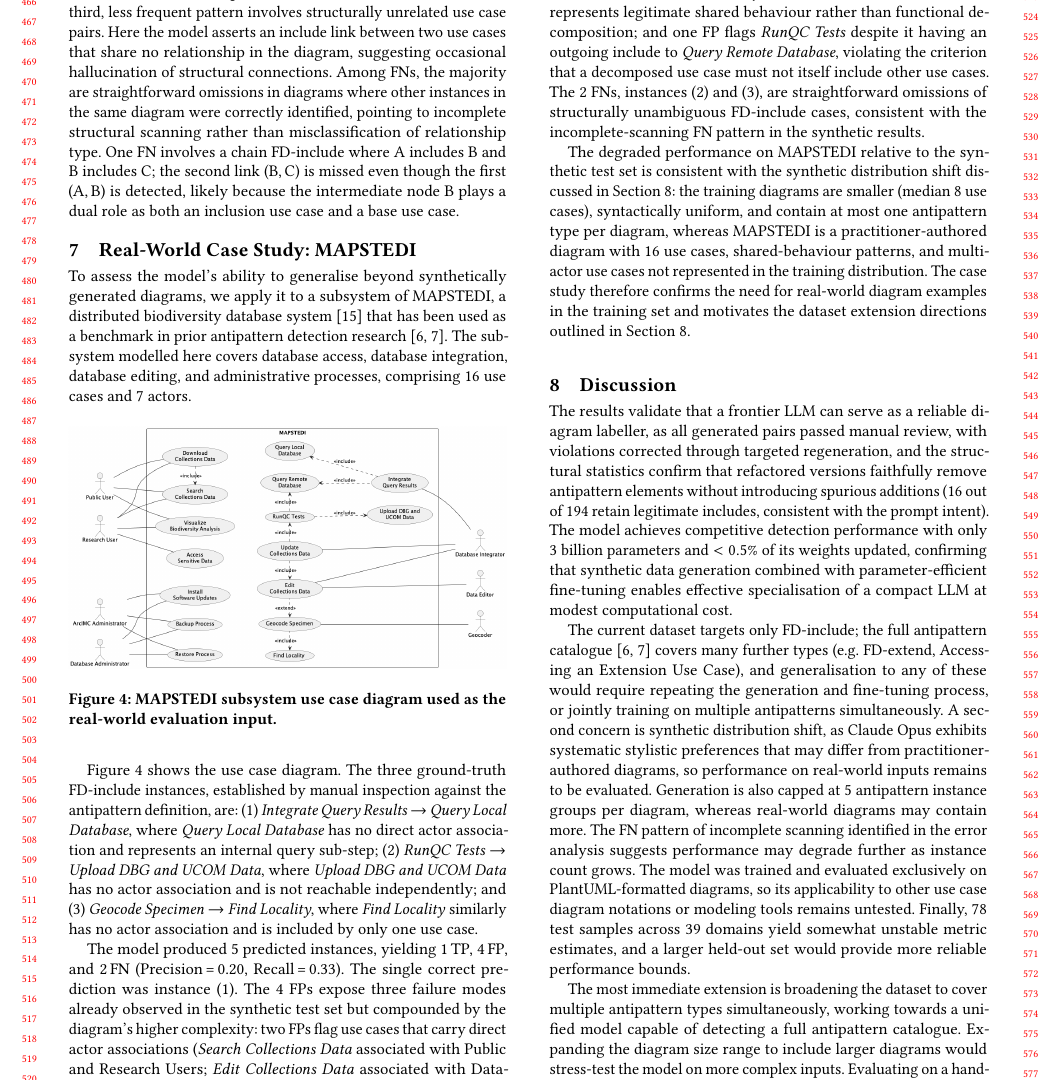
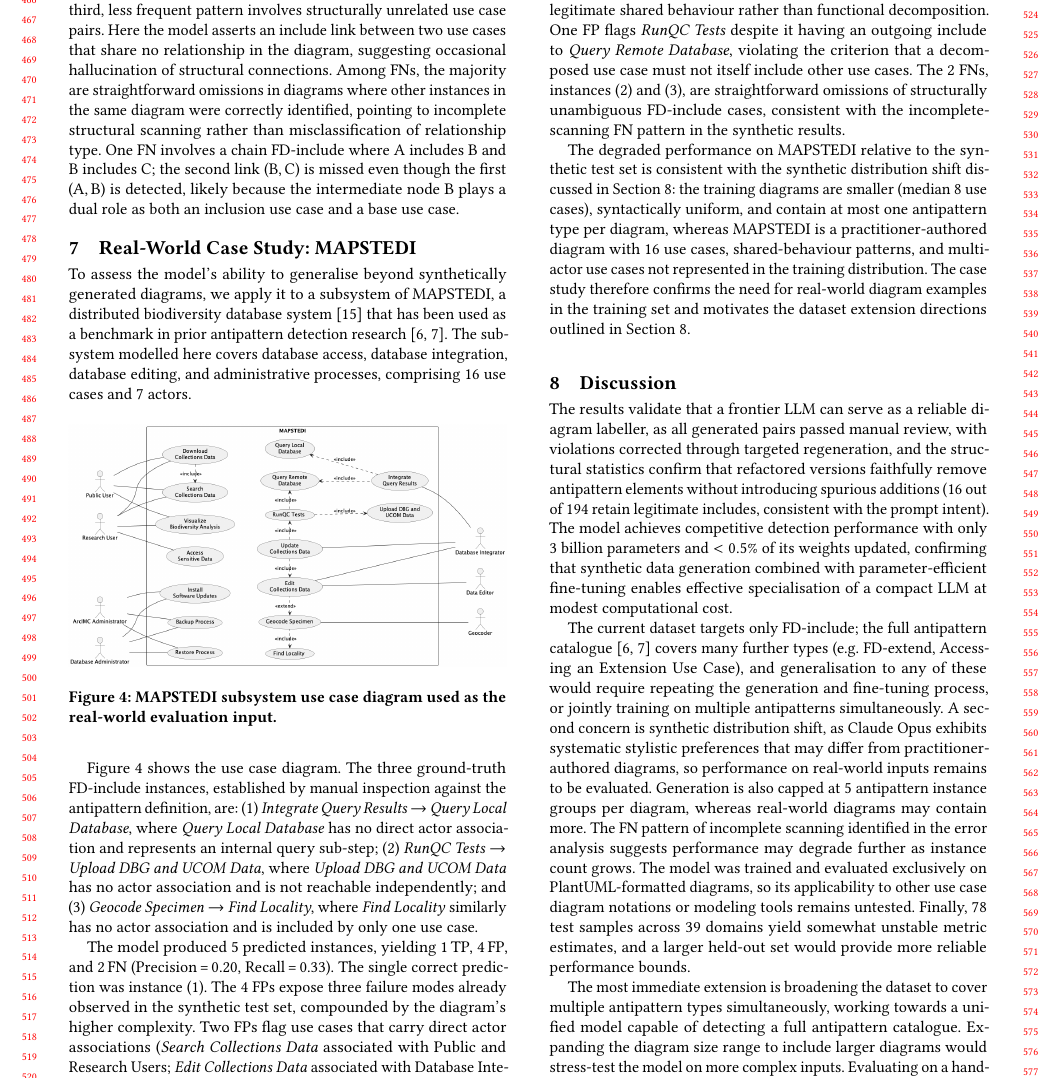
Before and after one commit to ybakhan/llm-uml-antipatterns-paper, a LaTeX paper (llm-uml-antipatterns.tex): part of page 5 of 6, cut so that both start at the same text. Compiled offline with pdfLaTeX.

Commit message:
update 7

```diff
--- a/llm-uml-antipatterns.tex
+++ b/llm-uml-antipatterns.tex
@@ -592,18 +592,17 @@ actor association and is included by only one use case.
 
 The model produced 5 predicted instances, yielding 1\,TP, 4\,FP, and 2\,FN
 (Precision\,=\,0.20, Recall\,=\,0.33).  The single correct prediction was
-instance~(1).  The 4~FPs expose three failure modes already
-observed in the synthetic test set but compounded by the diagram's higher
-complexity: two FPs flag use cases that carry direct actor associations
-(\textit{Search Collections Data} associated with Public and Research Users;
-\textit{Edit Collections Data} associated with Database Integrator and Data
-Editor), repeating the actor-association check failure documented in
-Section~\ref{sec:evaluation}; one FP flags \textit{Query Remote Database},
-which is included by \textit{two} base use cases and therefore represents
-legitimate shared behaviour rather than functional decomposition; and one FP
-flags \textit{RunQC Tests} despite it having an outgoing include to
-\textit{Query Remote Database}, violating the criterion that a decomposed use
-case must not itself include other use cases.  The 2~FNs,
+instance~(1).  The 4~FPs expose three failure modes already observed in the synthetic test
+set, compounded by the diagram's higher complexity. Two FPs flag use cases
+that carry direct actor associations (\textit{Search Collections Data}
+associated with Public and Research Users; \textit{Edit Collections Data}
+associated with Database Integrator and Data Editor), repeating the
+actor-association check failure documented in Section~\ref{sec:evaluation}.
+One FP flags \textit{Query Remote Database}, which is included by \textit{two}
+base use cases and therefore represents legitimate shared behaviour rather than
+functional decomposition. One FP flags \textit{RunQC Tests} despite it having
+an outgoing include to \textit{Query Remote Database}, violating the criterion
+that a decomposed use case must not itself include other use cases.  The 2~FNs,
 instances~(2) and~(3), are straightforward omissions of structurally
 unambiguous FD-include cases, consistent with the incomplete-scanning FN
 pattern in the synthetic results.
```
Also changed, not shown: llm-uml-antipatterns.md (+7 -7 lines), llm-uml-antipatterns.pdf, 1 other file.
